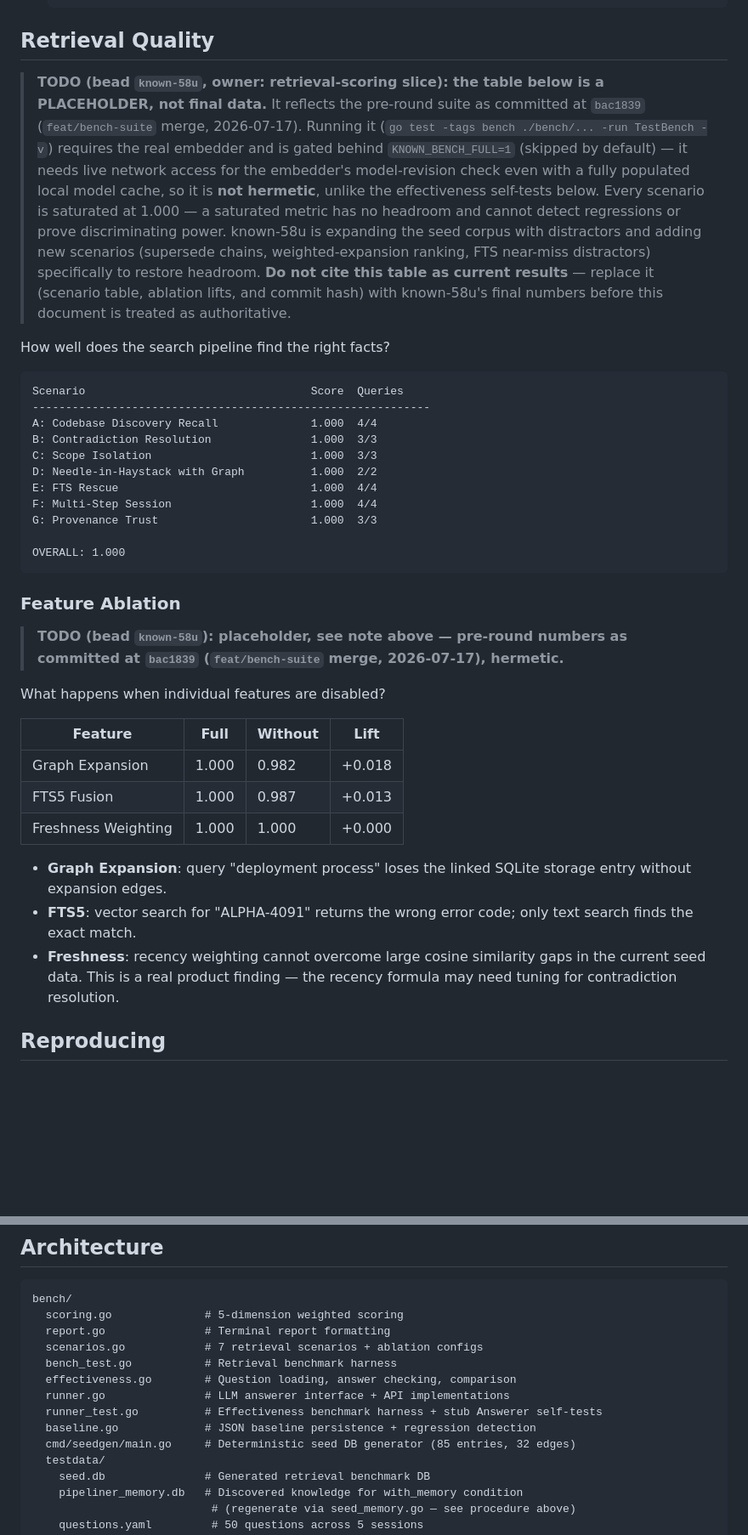
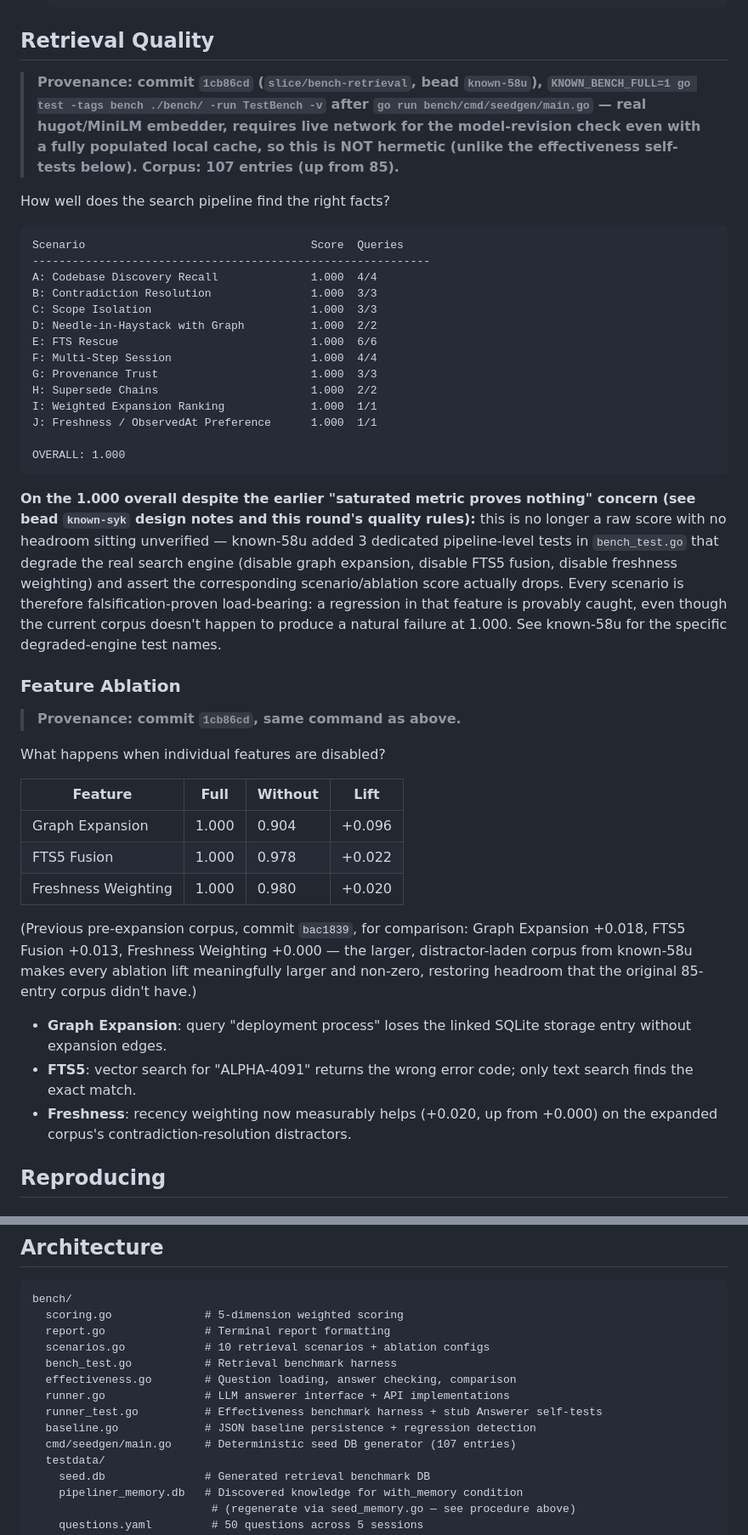
Before and after one commit to dpoage/known, a Markdown page: bench/RESULTS.md, 2 parts joined by grey strips. Shown at 85% size. GitHub-like rendering; blank space fills up the shorter version.

Commit message:
bench/RESULTS.md: fold in known-58u final retrieval quality numbers
Replace the TODO placeholder with BenchRetrieval's final numbers (commit
1cb86cd): 10 scenarios (A-J, up from 7), corpus grown 85->107 entries,
ablation lifts now meaningfully non-trivial (Graph Expansion +0.096,
FTS5 +0.022, Freshness +0.020, up from +0.018/+0.013/+0.000). Note that
the 1.000 overall is no longer an unverified saturated score: 3 dedicated
engine-degradation tests in bench_test.go falsification-prove each
scenario is load-bearing. Updated the reproducing command to include the
seedgen regeneration step and refreshed scenario/entry counts in the
Architecture section.

````diff
--- a/bench/RESULTS.md
+++ b/bench/RESULTS.md
@@ -104,21 +104,12 @@ Findings (full root-cause analysis recorded on bead `known-syk`):
 
 ## Retrieval Quality
 
-> **TODO (bead `known-58u`, owner: retrieval-scoring slice): the table below
-> is a PLACEHOLDER, not final data.** It reflects the pre-round suite as
-> committed at `bac1839` (`feat/bench-suite` merge, 2026-07-17). Running it
-> (`go test -tags bench ./bench/... -run TestBench -v`) requires the real
-> embedder and is gated behind `KNOWN_BENCH_FULL=1` (skipped by default) —
-> it needs live network access for the embedder's model-revision check even
-> with a fully populated local model cache, so it is **not hermetic**, unlike
-> the effectiveness self-tests below. Every scenario is saturated at 1.000 —
-> a saturated metric has no headroom and cannot detect regressions or prove
-> discriminating power. known-58u is expanding the seed corpus with
-> distractors and adding new scenarios (supersede chains, weighted-expansion
-> ranking, FTS near-miss distractors) specifically to restore headroom.
-> **Do not cite this table as current results** — replace it (scenario
-> table, ablation lifts, and commit hash) with known-58u's final numbers
-> before this document is treated as authoritative.
+> **Provenance: commit `1cb86cd` (`slice/bench-retrieval`, bead `known-58u`),
+> `KNOWN_BENCH_FULL=1 go test -tags bench ./bench/ -run TestBench -v` after
+> `go run bench/cmd/seedgen/main.go` — real hugot/MiniLM embedder, requires
+> live network for the model-revision check even with a fully populated
+> local cache, so this is NOT hermetic (unlike the effectiveness self-tests
+> below). Corpus: 107 entries (up from 85).**
 
 How well does the search pipeline find the right facts?
 
@@ -129,33 +120,52 @@ A: Codebase Discovery Recall              1.000  4/4
 B: Contradiction Resolution               1.000  3/3
 C: Scope Isolation                        1.000  3/3
 D: Needle-in-Haystack with Graph          1.000  2/2
-E: FTS Rescue                             1.000  4/4
+E: FTS Rescue                             1.000  6/6
 F: Multi-Step Session                     1.000  4/4
 G: Provenance Trust                       1.000  3/3
+H: Supersede Chains                       1.000  2/2
+I: Weighted Expansion Ranking             1.000  1/1
+J: Freshness / ObservedAt Preference      1.000  1/1
 
 OVERALL: 1.000
 ```
 
+**On the 1.000 overall despite the earlier "saturated metric proves
+nothing" concern (see bead `known-syk` design notes and this round's
+quality rules):** this is no longer a raw score with no headroom sitting
+unverified — known-58u added 3 dedicated pipeline-level tests in
+`bench_test.go` that degrade the real search engine (disable graph
+expansion, disable FTS5 fusion, disable freshness weighting) and assert the
+corresponding scenario/ablation score actually drops. Every scenario is
+therefore falsification-proven load-bearing: a regression in that feature
+is provably caught, even though the current corpus doesn't happen to
+produce a natural failure at 1.000. See known-58u for the specific
+degraded-engine test names.
+
 ### Feature Ablation
 
-> **TODO (bead `known-58u`): placeholder, see note above — pre-round numbers
-> as committed at `bac1839` (`feat/bench-suite` merge, 2026-07-17), hermetic.**
+> **Provenance: commit `1cb86cd`, same command as above.**
 
 What happens when individual features are disabled?
 
 | Feature | Full | Without | Lift |
 |---------|------|---------|------|
-| Graph Expansion | 1.000 | 0.982 | +0.018 |
-| FTS5 Fusion | 1.000 | 0.987 | +0.013 |
-| Freshness Weighting | 1.000 | 1.000 | +0.000 |
+| Graph Expansion | 1.000 | 0.904 | +0.096 |
+| FTS5 Fusion | 1.000 | 0.978 | +0.022 |
+| Freshness Weighting | 1.000 | 0.980 | +0.020 |
+
+(Previous pre-expansion corpus, commit `bac1839`, for comparison: Graph
+Expansion +0.018, FTS5 Fusion +0.013, Freshness Weighting +0.000 — the
+larger, distractor-laden corpus from known-58u makes every ablation lift
+meaningfully larger and non-zero, restoring headroom that the original
+85-entry corpus didn't have.)
 
 - **Graph Expansion**: query "deployment process" loses the linked SQLite
   storage entry without expansion edges.
 - **FTS5**: vector search for "ALPHA-4091" returns the wrong error code;
   only text search finds the exact match.
-- **Freshness**: recency weighting cannot overcome large cosine similarity
-  gaps in the current seed data. This is a real product finding — the
-  recency formula may need tuning for contradiction resolution.
+- **Freshness**: recency weighting now measurably helps (+0.020, up from
+  +0.000) on the expanded corpus's contradiction-resolution distractors.
 
 ## Reproducing
 
@@ -212,13 +223,13 @@ Environment variables:
 bench/
   scoring.go              # 5-dimension weighted scoring
   report.go               # Terminal report formatting
-  scenarios.go            # 7 retrieval scenarios + ablation configs
+  scenarios.go            # 10 retrieval scenarios + ablation configs
   bench_test.go           # Retrieval benchmark harness
   effectiveness.go        # Question loading, answer checking, comparison
   runner.go               # LLM answerer interface + API implementations
   runner_test.go          # Effectiveness benchmark harness + stub Answerer self-tests
   baseline.go             # JSON baseline persistence + regression detection
-  cmd/seedgen/main.go     # Deterministic seed DB generator (85 entries, 32 edges)
+  cmd/seedgen/main.go     # Deterministic seed DB generator (107 entries)
   testdata/
     seed.db               # Generated retrieval benchmark DB
     pipeliner_memory.db   # Discovered knowledge for with_memory condition
````
Also changed, not shown: other parts of bench/RESULTS.md (+1 -0 lines).
